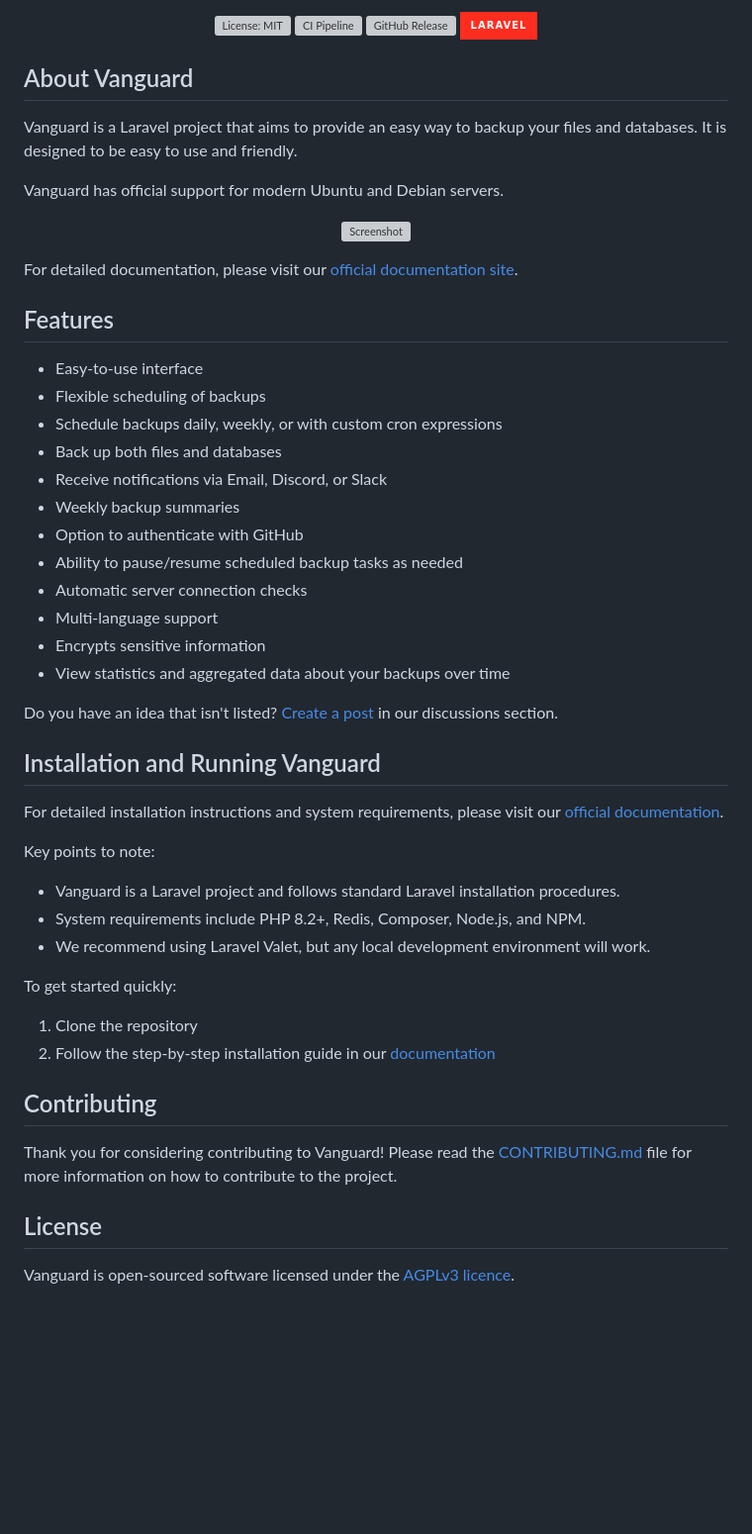
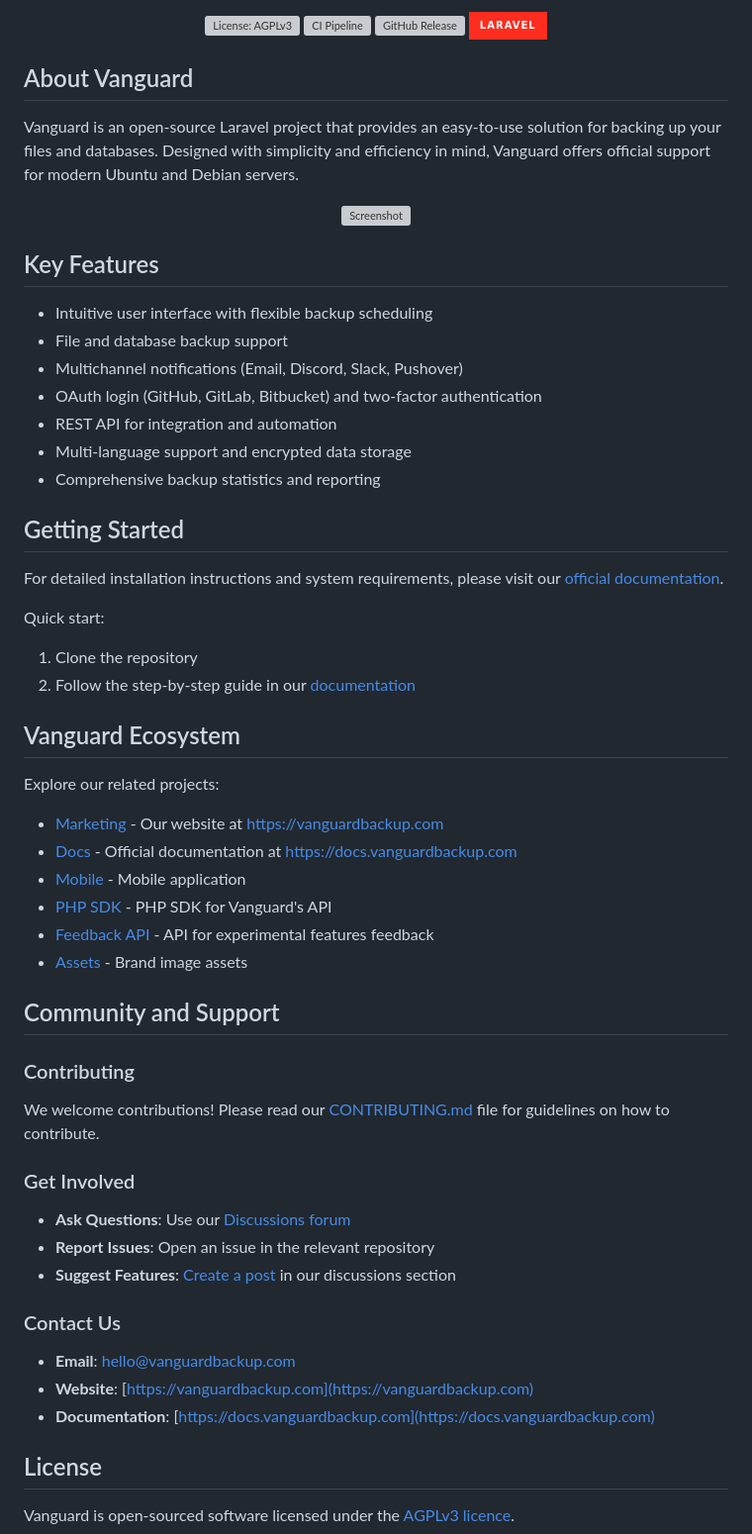
Before and after one commit to vanguardbackup/vanguard, a Markdown page: README.md, the part around the change printed below. Shown: that part at 99% size. Rendered like a GitHub page; badges without logos; blank space fills up the shorter version; grey boxes are pictures that could not be loaded.

Commit message:
chore: Updated readme

```diff
--- a/README.md
+++ b/README.md
@@ -2,66 +2,73 @@
 
 <p align="center">
   <a href="https://opensource.org/license/agpl-v3">
-    <img src="https://img.shields.io/github/license/vanguardbackup/vanguard?style=for-the-badge&logo=opensourceinitiative&logoColor=ffffff" alt="License: MIT">
+    <img src="https://img.shields.io/github/license/vanguardbackup/vanguard?style=for-the-badge&logo=opensourceinitiative&logoColor=ffffff" alt="License: AGPLv3">
   </a>
   <a href="https://github.com/vanguardbackup/vanguard/actions/workflows/main-ci.yml">
     <img src="https://img.shields.io/github/actions/workflow/status/vanguardbackup/vanguard/main-ci.yml?style=for-the-badge&logo=githubactions&logoColor=ffffff&label=CI%20Pipeline" alt="CI Pipeline">
   </a>
-<a href="https://github.com/vanguardbackup/vanguard/releases">
-  <img src="https://img.shields.io/github/v/release/vanguardbackup/vanguard?style=for-the-badge&logo=github&logoColor=ffffff" alt="GitHub Release">
-</a>
-<a href="https://laravel.com">
-<img src="https://img.shields.io/badge/laravel-%23FF2D20.svg?style=for-the-badge&logo=laravel&logoColor=white" alt="Laravel">
-</a>
+  <a href="https://github.com/vanguardbackup/vanguard/releases">
+    <img src="https://img.shields.io/github/v/release/vanguardbackup/vanguard?style=for-the-badge&logo=github&logoColor=ffffff" alt="GitHub Release">
+  </a>
+  <a href="https://laravel.com">
+    <img src="https://img.shields.io/badge/laravel-%23FF2D20.svg?style=for-the-badge&logo=laravel&logoColor=white" alt="Laravel">
+  </a>
 </p>
 
 ## About Vanguard
 
-Vanguard is a Laravel project that aims to provide an easy way to backup your files and databases. It is designed to be easy to use and friendly.
-
-Vanguard has official support for modern Ubuntu and Debian servers.
+Vanguard is an open-source Laravel project that provides an easy-to-use solution for backing up your files and databases. Designed with simplicity and efficiency in mind, Vanguard offers official support for modern Ubuntu and Debian servers.
 
 <p align="center">
-<img src="https://raw.githubusercontent.com/vanguardbackup/assets/main/screenshots/backup-tasks.png" width="900" alt="Screenshot"></p>
+<img src="https://raw.githubusercontent.com/vanguardbackup/assets/main/screenshots/backup-tasks.png" width="900" alt="Screenshot">
+</p>
 
-For detailed documentation, please visit our [official documentation site](https://docs.vanguardbackup.com/).
+## Key Features
 
-## Features
+- Intuitive user interface with flexible backup scheduling
+- File and database backup support
+- Multichannel notifications (Email, Discord, Slack, Pushover)
+- OAuth login (GitHub, GitLab, Bitbucket) and two-factor authentication
+- REST API for integration and automation
+- Multi-language support and encrypted data storage
+- Comprehensive backup statistics and reporting
 
-- Easy-to-use interface
-- Flexible scheduling of backups
-- Schedule backups daily, weekly, or with custom cron expressions
-- Back up both files and databases
-- Receive notifications via Email, Discord, or Slack
-- Weekly backup summaries
-- Option to authenticate with GitHub
-- Ability to pause/resume scheduled backup tasks as needed
-- Automatic server connection checks
-- Multi-language support
-- Encrypts sensitive information
-- View statistics and aggregated data about your backups over time
-
-Do you have an idea that isn't listed? [Create a post](https://github.com/vanguardbackup/vanguard/discussions/new?category=ideas) in our discussions section.
-
-## Installation and Running Vanguard
+## Getting Started
 
 For detailed installation instructions and system requirements, please visit our [official documentation](https://docs.vanguardbackup.com/installation).
 
-Key points to note:
+Quick start:
+1. Clone the repository
+2. Follow the step-by-step guide in our [documentation](https://docs.vanguardbackup.com/installation)
 
-- Vanguard is a Laravel project and follows standard Laravel installation procedures.
-- System requirements include PHP 8.2+, Redis, Composer, Node.js, and NPM.
-- We recommend using Laravel Valet, but any local development environment will work.
+## Vanguard Ecosystem
 
-To get started quickly:
+Explore our related projects:
 
-1. Clone the repository
-2. Follow the step-by-step installation guide in our [documentation](https://docs.vanguardbackup.com/installation)
+- [Marketing](https://github.com/vanguardbackup/marketing) - Our website at https://vanguardbackup.com
+- [Docs](https://github.com/vanguardbackup/docs) - Official documentation at https://docs.vanguardbackup.com
+- [Mobile](https://github.com/vanguardbackup/mobile) - Mobile application
+- [PHP SDK](https://github.com/vanguardbackup/vanguard-php-sdk) - PHP SDK for Vanguard's API
+- [Feedback API](https://github.com/vanguardbackup/feedback-api) - API for experimental features feedback
+- [Assets](https://github.com/vanguardbackup/assets) - Brand image assets
 
+## Community and Support
 
-## Contributing
+### Contributing
 
-Thank you for considering contributing to Vanguard! Please read the [CONTRIBUTING.md](CONTRIBUTING.md) file for more information on how to contribute to the project.
+We welcome contributions! Please read our [CONTRIBUTING.md](CONTRIBUTING.md) file for guidelines on how to contribute.
+
+### Get Involved
+
+- **Ask Questions**: Use our [Discussions forum](https://github.com/orgs/vanguardbackup/discussions)
+- **Report Issues**: Open an issue in the relevant repository
+- **Suggest Features**: [Create a post](https://github.com/vanguardbackup/vanguard/discussions/new?category=ideas) in our discussions section
+
+### Contact Us
+
+- **Email**: [hello@vanguardbackup.com](mailto:hello@vanguardbackup.com)
+- **Website**: [https://vanguardbackup.com](https://vanguardbackup.com)
+- **Documentation**: [https://docs.vanguardbackup.com](https://docs.vanguardbackup.com)
 
 ## License
 
```
Also changed, not shown: other parts of README.md (+1 -1 lines).
